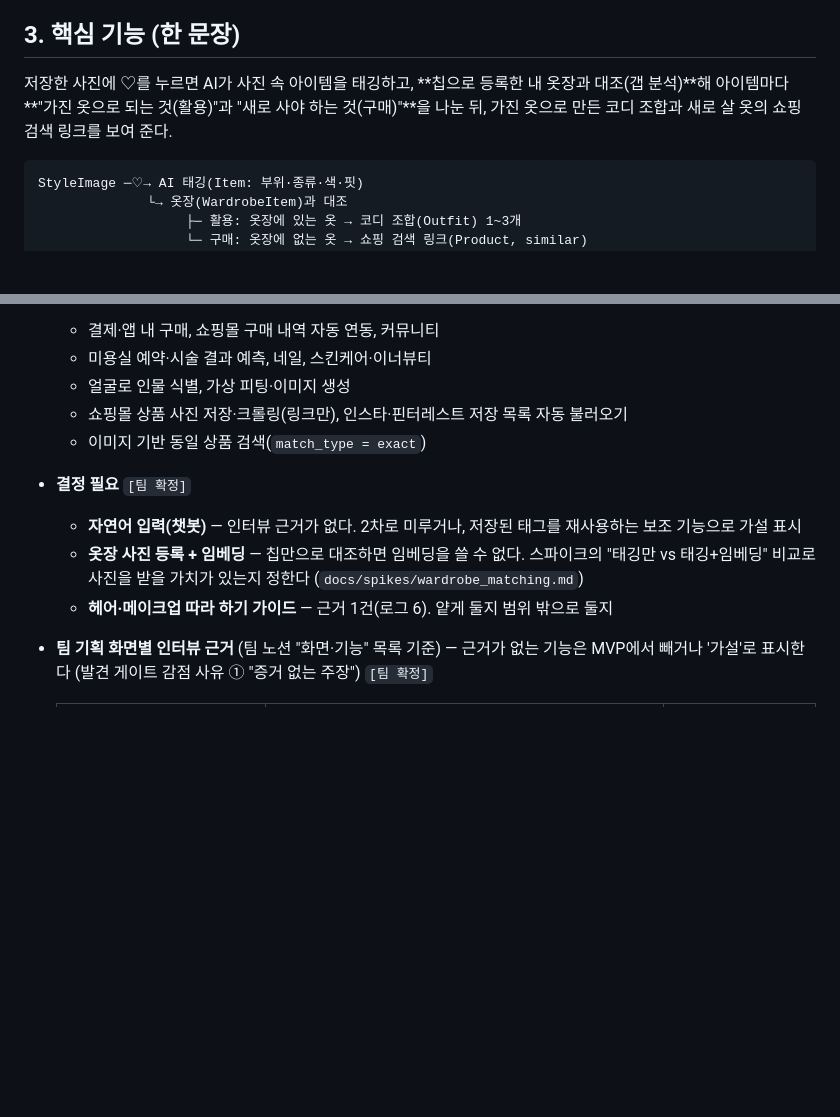
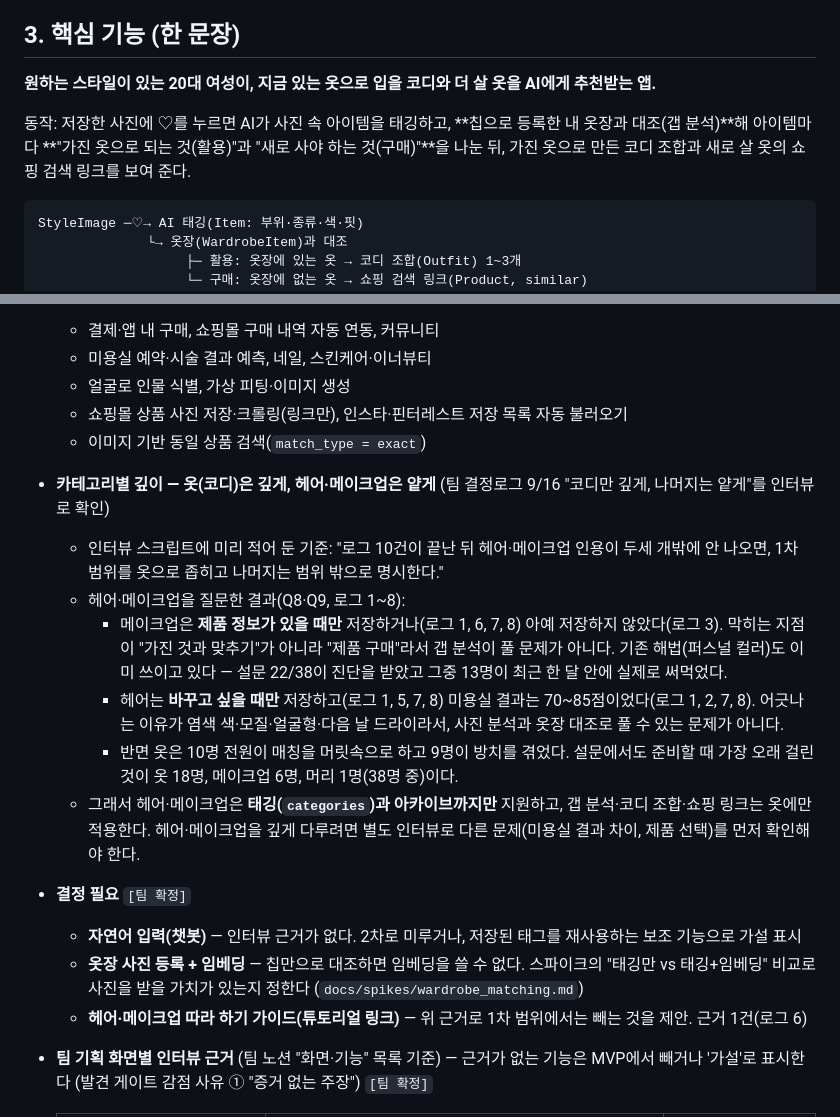
Before and after one commit to jeong35/FULL-JOIN, a Markdown page: docs/SPEC.md, 2 parts joined by grey strips. Rendered like a GitHub page; blank space fills up the shorter version.

Commit message:
docs: 앱 한 줄 소개 수정, SPEC에 카테고리별 깊이 근거 추가
- README·SPEC·AGENTS 앱 한 줄 소개를 "원하는 스타일이 있는 20대 여성이, 지금 있는 옷으로 입을 코디와 더 살 옷을 AI에게 추천받는 앱"으로 통일 (기존 설명은 "동작:"으로 유지)
- SPEC 범위: 옷은 깊게, 헤어·메이크업은 태깅·아카이브까지만 (인터뷰 근거 포함)

Co-Authored-By: Claude Opus 5.5 <noreply@anthropic.com>
Claude-Session: https://claude.ai/code/session_01VCRDvVjSW4DGqDmy21aAXL

````diff
--- a/docs/SPEC.md
+++ b/docs/SPEC.md
@@ -16,7 +16,9 @@
 
 ## 3. 핵심 기능 (한 문장)
 
-저장한 사진에 ♡를 누르면 AI가 사진 속 아이템을 태깅하고, **칩으로 등록한 내 옷장과 대조(갭 분석)**해 아이템마다 **"가진 옷으로 되는 것(활용)"과 "새로 사야 하는 것(구매)"**을 나눈 뒤, 가진 옷으로 만든 코디 조합과 새로 살 옷의 쇼핑 검색 링크를 보여 준다.
+**원하는 스타일이 있는 20대 여성이, 지금 있는 옷으로 입을 코디와 더 살 옷을 AI에게 추천받는 앱.**
+
+동작: 저장한 사진에 ♡를 누르면 AI가 사진 속 아이템을 태깅하고, **칩으로 등록한 내 옷장과 대조(갭 분석)**해 아이템마다 **"가진 옷으로 되는 것(활용)"과 "새로 사야 하는 것(구매)"**을 나눈 뒤, 가진 옷으로 만든 코디 조합과 새로 살 옷의 쇼핑 검색 링크를 보여 준다.
 
 ```
 StyleImage ─♡→ AI 태깅(Item: 부위·종류·색·핏)
@@ -44,10 +46,17 @@ StyleImage ─♡→ AI 태깅(Item: 부위·종류·색·핏)
   - 얼굴로 인물 식별, 가상 피팅·이미지 생성
   - 쇼핑몰 상품 사진 저장·크롤링(링크만), 인스타·핀터레스트 저장 목록 자동 불러오기
   - 이미지 기반 동일 상품 검색(`match_type = exact`)
+- **카테고리별 깊이 — 옷(코디)은 깊게, 헤어·메이크업은 얕게** (팀 결정로그 9/16 "코디만 깊게, 나머지는 얕게"를 인터뷰로 확인)
+  - 인터뷰 스크립트에 미리 적어 둔 기준: "로그 10건이 끝난 뒤 헤어·메이크업 인용이 두세 개밖에 안 나오면, 1차 범위를 옷으로 좁히고 나머지는 범위 밖으로 명시한다."
+  - 헤어·메이크업을 질문한 결과(Q8·Q9, 로그 1~8):
+    - 메이크업은 **제품 정보가 있을 때만** 저장하거나(로그 1, 6, 7, 8) 아예 저장하지 않았다(로그 3). 막히는 지점이 "가진 것과 맞추기"가 아니라 "제품 구매"라서 갭 분석이 풀 문제가 아니다. 기존 해법(퍼스널 컬러)도 이미 쓰이고 있다 — 설문 22/38이 진단을 받았고 그중 13명이 최근 한 달 안에 실제로 써먹었다.
+    - 헤어는 **바꾸고 싶을 때만** 저장하고(로그 1, 5, 7, 8) 미용실 결과는 70~85점이었다(로그 1, 2, 7, 8). 어긋나는 이유가 염색 색·모질·얼굴형·다음 날 드라이라서, 사진 분석과 옷장 대조로 풀 수 있는 문제가 아니다.
+    - 반면 옷은 10명 전원이 매칭을 머릿속으로 하고 9명이 방치를 겪었다. 설문에서도 준비할 때 가장 오래 걸린 것이 옷 18명, 메이크업 6명, 머리 1명(38명 중)이다.
+  - 그래서 헤어·메이크업은 **태깅(`categories`)과 아카이브까지만** 지원하고, 갭 분석·코디 조합·쇼핑 링크는 옷에만 적용한다. 헤어·메이크업을 깊게 다루려면 별도 인터뷰로 다른 문제(미용실 결과 차이, 제품 선택)를 먼저 확인해야 한다.
 - **결정 필요** `[팀 확정]`
   - **자연어 입력(챗봇)** — 인터뷰 근거가 없다. 2차로 미루거나, 저장된 태그를 재사용하는 보조 기능으로 가설 표시
   - **옷장 사진 등록 + 임베딩** — 칩만으로 대조하면 임베딩을 쓸 수 없다. 스파이크의 "태깅만 vs 태깅+임베딩" 비교로 사진을 받을 가치가 있는지 정한다 (`docs/spikes/wardrobe_matching.md`)
-  - **헤어·메이크업 따라 하기 가이드** — 근거 1건(로그 6). 얕게 둘지 범위 밖으로 둘지
+  - **헤어·메이크업 따라 하기 가이드(튜토리얼 링크)** — 위 근거로 1차 범위에서는 빼는 것을 제안. 근거 1건(로그 6)
 
 - **팀 기획 화면별 인터뷰 근거** (팀 노션 "화면·기능" 목록 기준) — 근거가 없는 기능은 MVP에서 빼거나 '가설'로 표시한다 (발견 게이트 감점 사유 ① "증거 없는 주장") `[팀 확정]`
 
````
Also changed, not shown: AGENTS.md (+3 -1 lines), README.md (+1 -1 lines).
